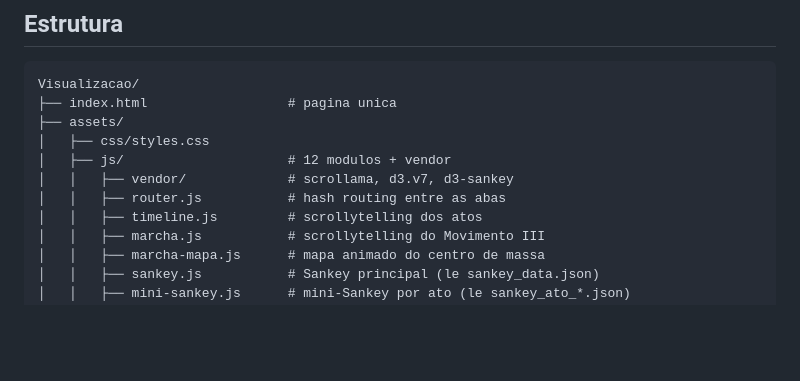
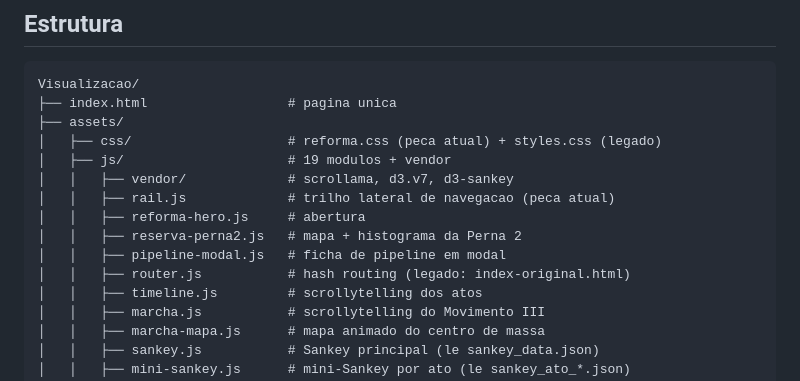
Before and after one commit to VictorGit10/mestrado-lulc-goias, a Markdown page: Visualizacao/README.md, the part around one of its changes. Rendered like a GitHub page; blank space fills up the shorter version.

```diff
--- a/Visualizacao/README.md
+++ b/Visualizacao/README.md
@@ -17,10 +25,14 @@ e marcos institucionais (Plano Real, Lei Kandir, Plano Safra, Codigo Florestal).
 Visualizacao/
 ├── index.html                  # pagina unica
 ├── assets/
-│   ├── css/styles.css
-│   ├── js/                     # 12 modulos + vendor
+│   ├── css/                    # reforma.css (peca atual) + styles.css (legado)
+│   ├── js/                     # 19 modulos + vendor
 │   │   ├── vendor/             # scrollama, d3.v7, d3-sankey
-│   │   ├── router.js           # hash routing entre as abas
+│   │   ├── rail.js             # trilho lateral de navegacao (peca atual)
+│   │   ├── reforma-hero.js     # abertura
+│   │   ├── reserva-perna2.js   # mapa + histograma da Perna 2
+│   │   ├── pipeline-modal.js   # ficha de pipeline em modal
+│   │   ├── router.js           # hash routing (legado: index-original.html)
 │   │   ├── timeline.js         # scrollytelling dos atos
 │   │   ├── marcha.js           # scrollytelling do Movimento III
 │   │   ├── marcha-mapa.js      # mapa animado do centro de massa
```
Also changed, not shown: other parts of Visualizacao/README.md (+54 -28 lines).
